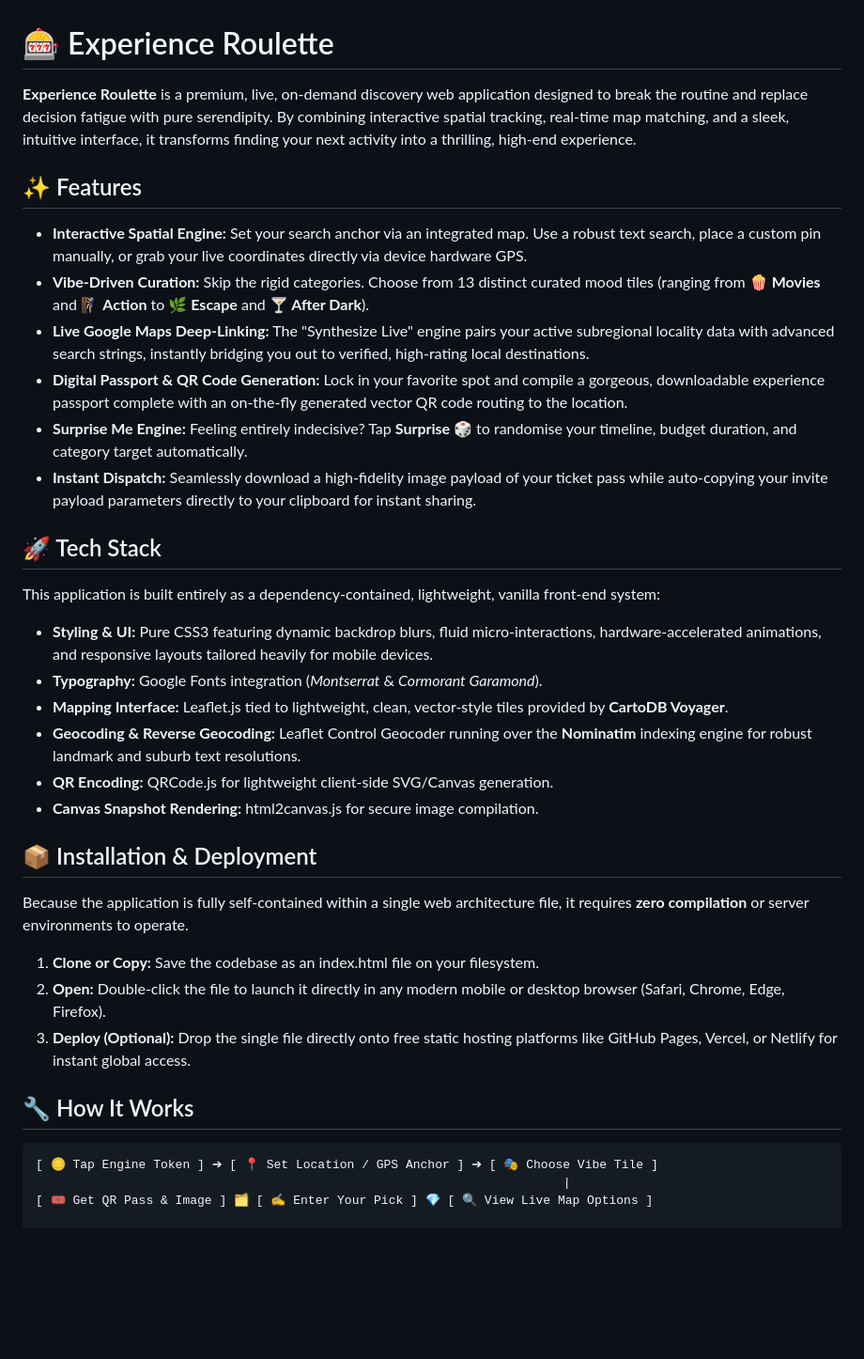
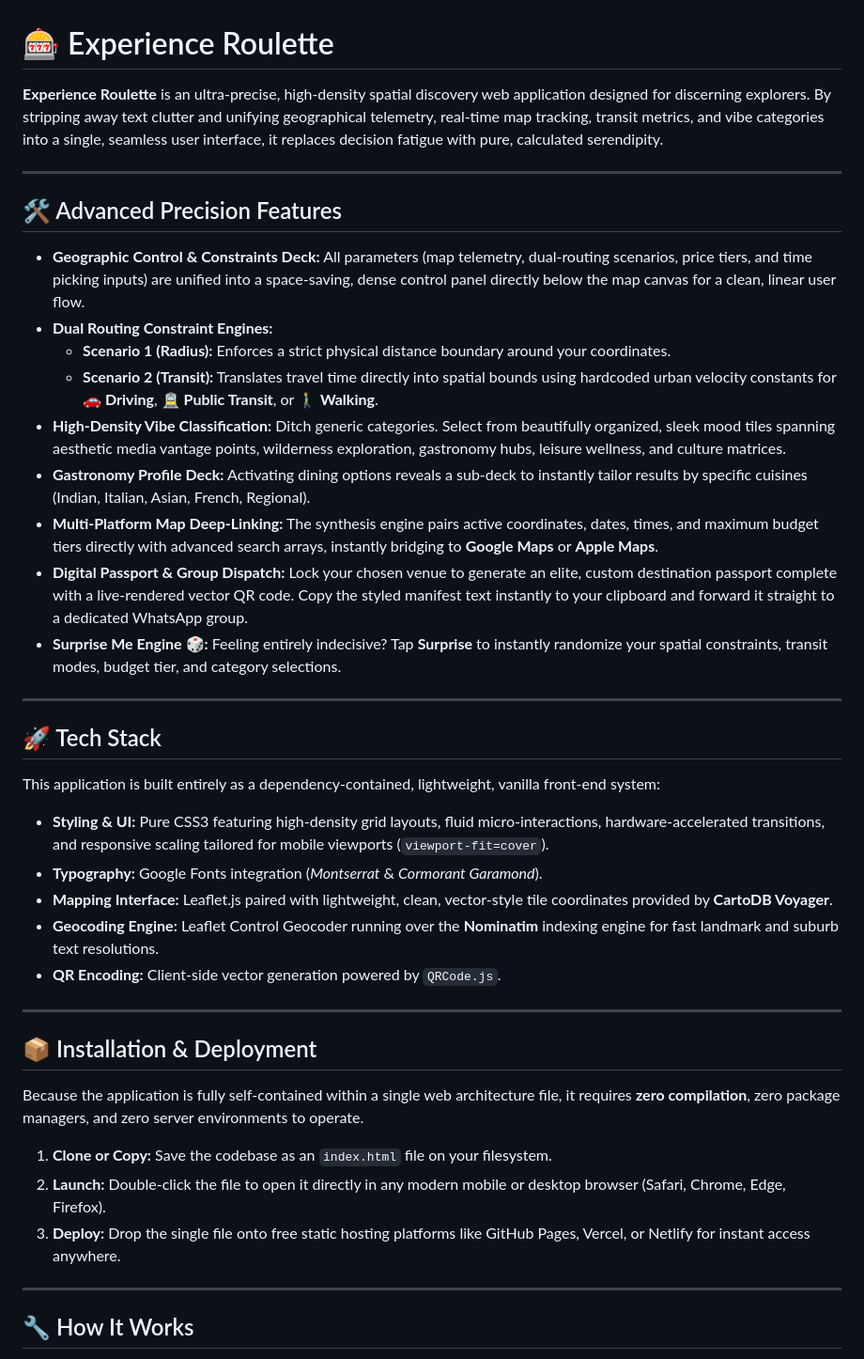
Before and after one commit to jaivighneshwar/surprise-gift, a Markdown page: README.md, the part around one of its changes. Shown at 94% size. GitHub-like rendering; blank space fills up the shorter version.

````diff
--- a/README.md
+++ b/README.md
@@ -1,28 +1,41 @@
 # 🎰 Experience Roulette
-**Experience Roulette** is a premium, live, on-demand discovery web application designed to break the routine and replace decision fatigue with pure serendipity. By combining interactive spatial tracking, real-time map matching, and a sleek, intuitive interface, it transforms finding your next activity into a thrilling, high-end experience.
-## ✨ Features
- * **Interactive Spatial Engine:** Set your search anchor via an integrated map. Use a robust text search, place a custom pin manually, or grab your live coordinates directly via device hardware GPS.
- * **Vibe-Driven Curation:** Skip the rigid categories. Choose from 13 distinct curated mood tiles (ranging from **🍿 Movies** and **🧗‍♀️ Action** to **🌿 Escape** and **🍸 After Dark**).
- * **Live Google Maps Deep-Linking:** The "Synthesize Live" engine pairs your active subregional locality data with advanced search strings, instantly bridging you out to verified, high-rating local destinations.
- * **Digital Passport & QR Code Generation:** Lock in your favorite spot and compile a gorgeous, downloadable experience passport complete with an on-the-fly generated vector QR code routing to the location.
- * **Surprise Me Engine:** Feeling entirely indecisive? Tap **Surprise 🎲** to randomise your timeline, budget duration, and category target automatically.
- * **Instant Dispatch:** Seamlessly download a high-fidelity image payload of your ticket pass while auto-copying your invite payload parameters directly to your clipboard for instant sharing.
+**Experience Roulette** is an ultra-precise, high-density spatial discovery web application designed for discerning explorers. By stripping away text clutter and unifying geographical telemetry, real-time map tracking, transit metrics, and vibe categories into a single, seamless user interface, it replaces decision fatigue with pure, calculated serendipity.
+
+---
+
+## 🛠️ Advanced Precision Features
+
+* **Geographic Control & Constraints Deck:** All parameters (map telemetry, dual-routing scenarios, price tiers, and time picking inputs) are unified into a space-saving, dense control panel directly below the map canvas for a clean, linear user flow.
+* **Dual Routing Constraint Engines:**
+  * **Scenario 1 (Radius):** Enforces a strict physical distance boundary around your coordinates.
+  * **Scenario 2 (Transit):** Translates travel time directly into spatial bounds using hardcoded urban velocity constants for **🚗 Driving**, **🚊 Public Transit**, or **🚶‍♂️ Walking**.
+* **High-Density Vibe Classification:** Ditch generic categories. Select from beautifully organized, sleek mood tiles spanning aesthetic media vantage points, wilderness exploration, gastronomy hubs, leisure wellness, and culture matrices.
+* **Gastronomy Profile Deck:** Activating dining options reveals a sub-deck to instantly tailor results by specific cuisines (Indian, Italian, Asian, French, Regional).
+* **Multi-Platform Map Deep-Linking:** The synthesis engine pairs active coordinates, dates, times, and maximum budget tiers directly with advanced search arrays, instantly bridging to **Google Maps** or **Apple Maps**.
+* **Digital Passport & Group Dispatch:** Lock your chosen venue to generate an elite, custom destination passport complete with a live-rendered vector QR code. Copy the styled manifest text instantly to your clipboard and forward it straight to a dedicated WhatsApp group.
+* **Surprise Me Engine 🎲:** Feeling entirely indecisive? Tap **Surprise** to instantly randomize your spatial constraints, transit modes, budget tier, and category selections.
+
+---
+
 ## 🚀 Tech Stack
+
 This application is built entirely as a dependency-contained, lightweight, vanilla front-end system:
- * **Styling & UI:** Pure CSS3 featuring dynamic backdrop blurs, fluid micro-interactions, hardware-accelerated animations, and responsive layouts tailored heavily for mobile devices.
- * **Typography:** Google Fonts integration (*Montserrat* & *Cormorant Garamond*).
- * **Mapping Interface:** Leaflet.js tied to lightweight, clean, vector-style tiles provided by **CartoDB Voyager**.
- * **Geocoding & Reverse Geocoding:** Leaflet Control Geocoder running over the **Nominatim** indexing engine for robust landmark and suburb text resolutions.
- * **QR Encoding:** QRCode.js for lightweight client-side SVG/Canvas generation.
- * **Canvas Snapshot Rendering:** html2canvas.js for secure image compilation.
+* **Styling & UI:** Pure CSS3 featuring high-density grid layouts, fluid micro-interactions, hardware-accelerated transitions, and responsive scaling tailored for mobile viewports (`viewport-fit=cover`).
+* **Typography:** Google Fonts integration (*Montserrat* & *Cormorant Garamond*).
+* **Mapping Interface:** Leaflet.js paired with lightweight, clean, vector-style tile coordinates provided by **CartoDB Voyager**.
+* **Geocoding Engine:** Leaflet Control Geocoder running over the **Nominatim** indexing engine for fast landmark and suburb text resolutions.
+* **QR Encoding:** Client-side vector generation powered by `QRCode.js`.
+
+---
+
 ## 📦 Installation & Deployment
-Because the application is fully self-contained within a single web architecture file, it requires **zero compilation** or server environments to operate.
- 1. **Clone or Copy:** Save the codebase as an index.html file on your filesystem.
- 2. **Open:** Double-click the file to launch it directly in any modern mobile or desktop browser (Safari, Chrome, Edge, Firefox).
- 3. **Deploy (Optional):** Drop the single file directly onto free static hosting platforms like GitHub Pages, Vercel, or Netlify for instant global access.
+
+Because the application is fully self-contained within a single web architecture file, it requires **zero compilation**, zero package managers, and zero server environments to operate.
+1. **Clone or Copy:** Save the codebase as an `index.html` file on your filesystem.
+2. **Launch:** Double-click the file to open it directly in any modern mobile or desktop browser (Safari, Chrome, Edge, Firefox).
+3. **Deploy:** Drop the single file onto free static hosting platforms like GitHub Pages, Vercel, or Netlify for instant access anywhere.
+
+---
+
 ## 🔧 How It Works
-```
-[ 🪙 Tap Engine Token ] ➔ [ 📍 Set Location / GPS Anchor ] ➔ [ 🎭 Choose Vibe Tile ]
-                                                                        |
-[ 🎟️ Get QR Pass & Image ] 🗂️ [ ✍️ Enter Your Pick ] 💎 [ 🔍 View Live Map Options ]
 
````
Also changed, not shown: other parts of README.md (+28 -8 lines).
